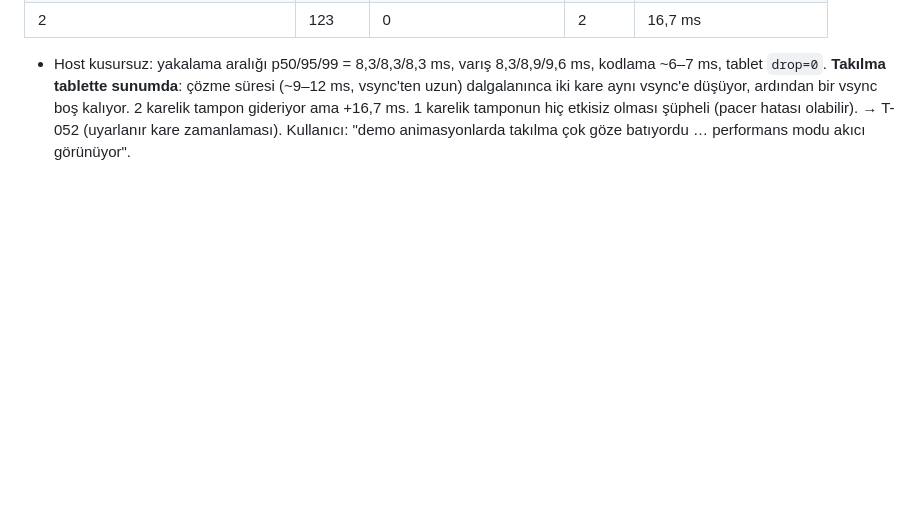
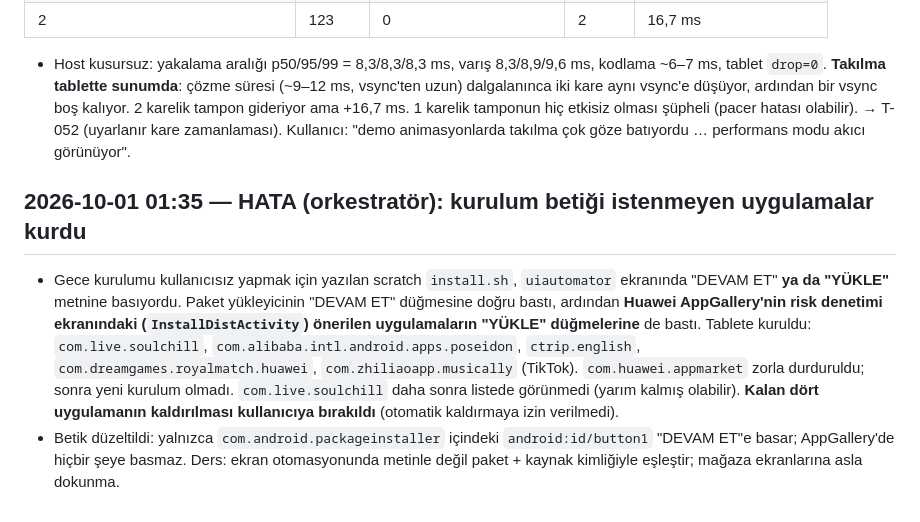
Before and after one commit to akcanburak202-del/matebridge, a Markdown page: docs/NOTES.md, the part around the change. Rendered like a GitHub page; blank space fills up the shorter version.

Commit message:
NOTES: install helper tapped AppGallery recommendations; unwanted apps installed; helper fixed
Co-Authored-By: Claude Opus 5.5 <noreply@anthropic.com>
Claude-Session: https://claude.ai/code/session_01NeFSxhEyu3ayAYqiaVF9Nm

```diff
--- a/docs/NOTES.md
+++ b/docs/NOTES.md
@@ -301,3 +301,8 @@ Host `STREAM_PREFS` ile yeniden yapılandırıyor; içerik: scratch `anim` (120/
 | 2 | 123 | 0 | 2 | 16,7 ms |
 
 - Host kusursuz: yakalama aralığı p50/95/99 = 8,3/8,3/8,3 ms, varış 8,3/8,9/9,6 ms, kodlama ~6–7 ms, tablet `drop=0`. **Takılma tablette sunumda**: çözme süresi (~9–12 ms, vsync'ten uzun) dalgalanınca iki kare aynı vsync'e düşüyor, ardından bir vsync boş kalıyor. 2 karelik tampon gideriyor ama +16,7 ms. 1 karelik tamponun hiç etkisiz olması şüpheli (pacer hatası olabilir). → T-052 (uyarlanır kare zamanlaması). Kullanıcı: "demo animasyonlarda takılma çok göze batıyordu … performans modu akıcı görünüyor".
+
+## 2026-10-01 01:35 — HATA (orkestratör): kurulum betiği istenmeyen uygulamalar kurdu
+
+- Gece kurulumu kullanıcısız yapmak için yazılan scratch `install.sh`, `uiautomator` ekranında "DEVAM ET" **ya da "YÜKLE"** metnine basıyordu. Paket yükleyicinin "DEVAM ET" düğmesine doğru bastı, ardından **Huawei AppGallery'nin risk denetimi ekranındaki (`InstallDistActivity`) önerilen uygulamaların "YÜKLE" düğmelerine** de bastı. Tablete kuruldu: `com.live.soulchill`, `com.alibaba.intl.android.apps.poseidon`, `ctrip.english`, `com.dreamgames.royalmatch.huawei`, `com.zhiliaoapp.musically` (TikTok). `com.huawei.appmarket` zorla durduruldu; sonra yeni kurulum olmadı. `com.live.soulchill` daha sonra listede görünmedi (yarım kalmış olabilir). **Kalan dört uygulamanın kaldırılması kullanıcıya bırakıldı** (otomatik kaldırmaya izin verilmedi).
+- Betik düzeltildi: yalnızca `com.android.packageinstaller` içindeki `android:id/button1` "DEVAM ET"e basar; AppGallery'de hiçbir şeye basmaz. Ders: ekran otomasyonunda metinle değil paket + kaynak kimliğiyle eşleştir; mağaza ekranlarına asla dokunma.
```
